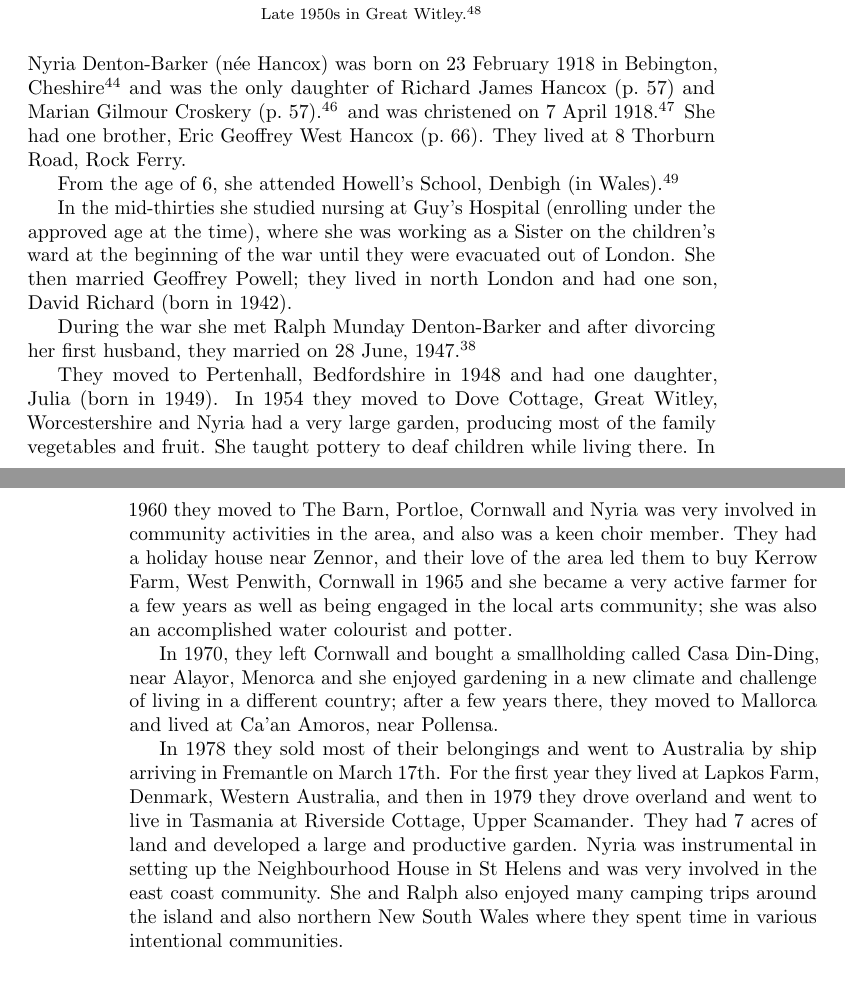
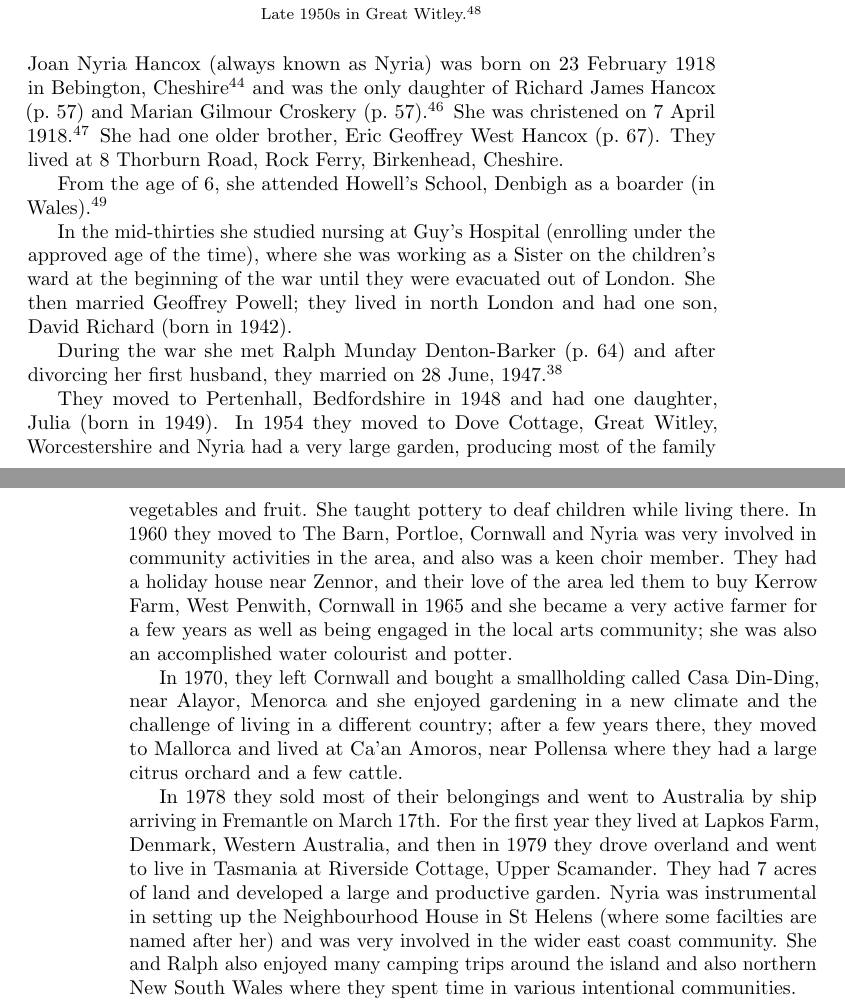
Before and after one commit to samwilson/cfb, a LaTeX book (main.tex, which reads biographies/Joan_Nyria_Hancox.tex): two parts of pages 65 and 66 of 85, joined at a grey line, cut so that both start at the same text, the shorter picture padded with empty space. Compiled offline with pdfLaTeX.

Commit message:
Update Joan_Nyria_Hancox.tex

```diff
--- a/biographies/Joan_Nyria_Hancox.tex
+++ b/biographies/Joan_Nyria_Hancox.tex
@@ -1,17 +1,17 @@
 \biohead{Joan Nyria Hancox}{Late 1950s in Great Witley.\cite{FlickrNyria}}
 
-Nyria Denton-Barker (n\'{e}e Hancox) was born on 23 February 1918 in Bebington, Cheshire\cite{BMDIndex_JoanNyriaHancox_birth} and was the only daughter of Richard James Hancox (\p{Richard_James_Hancox})  and Marian Gilmour Croskery (\p{Marian_Gilmour_Croskery}).\cite{NyriaBirth} and was christened on 7 April 1918.\cite{NyriaChristening} She had one brother, Eric Geoffrey West Hancox (\p{Eric_Geoffrey_West_Hancox}).  They lived at 8 Thorburn Road, Rock Ferry.
+Joan Nyria Hancox (always known as Nyria) was born on 23 February 1918 in Bebington, Cheshire\cite{BMDIndex_JoanNyriaHancox_birth} and was the only daughter of Richard James Hancox (\p{Richard_James_Hancox})  and Marian Gilmour Croskery (\p{Marian_Gilmour_Croskery}).\cite{NyriaBirth} She was christened on 7 April 1918.\cite{NyriaChristening} She had one older brother, Eric Geoffrey West Hancox (\p{Eric_Geoffrey_West_Hancox}).  They lived at 8 Thorburn Road, Rock Ferry, Birkenhead, Cheshire.
 
-From the age of 6, she attended Howell's School, Denbigh (in \idx{Wales}).\cite{OralHistoryJDB2008}
+From the age of 6, she attended Howell's School, Denbigh as a boarder (in \idx{Wales}).\cite{OralHistoryJDB2008}
 
-In the mid-thirties she studied nursing at Guy's Hospital (enrolling under the approved age at the time),  where she was working  as a Sister on the children's ward at the beginning of the war until they were evacuated out of London. She then married Geoffrey Powell; they lived in north London and had one son, David Richard (born in 1942).
+In the mid-thirties she studied nursing at Guy's Hospital (enrolling under the approved age of the time),  where she was working  as a Sister on the children's ward at the beginning of the war until they were evacuated out of London. She then married Geoffrey Powell; they lived in north London and had one son, David Richard (born in 1942).
 
-During the war she met Ralph Munday Denton-Barker and after divorcing her first husband, they married on 28 June, 1947.\cite{MarriageCertRalphDentonBarkerJoanNyriaPowell}
+During the war she met Ralph Munday Denton-Barker (\p{Ralph_Munday_Denton-Barker}) and after divorcing her first husband, they married on 28 June, 1947.\cite{MarriageCertRalphDentonBarkerJoanNyriaPowell}
 
 They moved to Pertenhall, Bedfordshire in 1948 and had one daughter, Julia (born in 1949).  In 1954 they moved to Dove Cottage, Great Witley, Worcestershire and Nyria had a very large garden, producing most of the family vegetables and fruit. She taught pottery to deaf children while living there.  In 1960 they moved to The Barn, Portloe, Cornwall and Nyria was very involved in community activities in the area, and also was a keen choir member.  They had a holiday house near Zennor, and their love of the area led them to buy Kerrow Farm, West Penwith, Cornwall in 1965 and she became a very active farmer for a few years as well as being engaged in the local arts community; she was also an accomplished water colourist and potter.
 
-In 1970, they left Cornwall and  bought a smallholding called Casa Din-Ding, near Alayor, Menorca and she enjoyed  gardening in  a new climate and challenge of living in a different country;  after a few years there, they moved to Mallorca and lived at Ca'an Amoros, near Pollensa.
+In 1970, they left Cornwall and  bought a smallholding called Casa Din-Ding, near Alayor, Menorca and she enjoyed  gardening in  a new climate and the challenge of living in a different country;  after a few years there, they moved to Mallorca and lived at Ca'an Amoros, near Pollensa where they had a large citrus orchard and a few cattle.
 
-In 1978 they sold most of their belongings and went to Australia by ship arriving in Fremantle on March 17th.  For the first year they lived at Lapkos Farm, Denmark, Western Australia, and then in 1979 they drove overland and went to live in Tasmania at Riverside Cottage, Upper Scamander. They had 7 acres of land and developed a large and productive garden. Nyria was instrumental in setting up the Neighbourhood House in St Helens and was very involved in the east coast community.  She and Ralph also enjoyed many camping trips around the island and also northern New South Wales where they spent time in various intentional communities.
+In 1978 they sold most of their belongings and went to Australia by ship arriving in Fremantle on March 17th.  For the first year they lived at Lapkos Farm, Denmark, Western Australia, and then in 1979 they drove overland and went to live in Tasmania at Riverside Cottage, Upper Scamander. They had 7 acres of land and developed a large and productive garden. Nyria was instrumental in setting up the Neighbourhood House in St Helens (where some facilties are named after her)  and was very involved in the wider east coast community.  She and Ralph also enjoyed many camping trips around the island and also northern New South Wales where they spent time in various intentional communities.
 
 She lived alone at Riverside Cottage after Ralph's death in 1990, until having a cerebral aneurysm in December 2000 ; she then needed more care and lived at Medea Park, St Helens, but she still managed to maintain involvement and interest in her community activities.  She  died on 15 October 2004 in St Helens. Tasmania.
```
